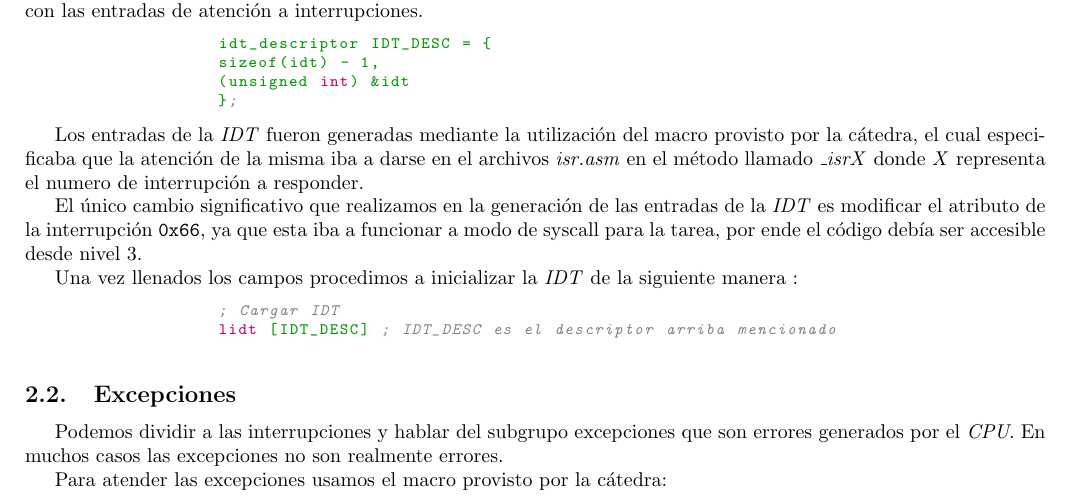
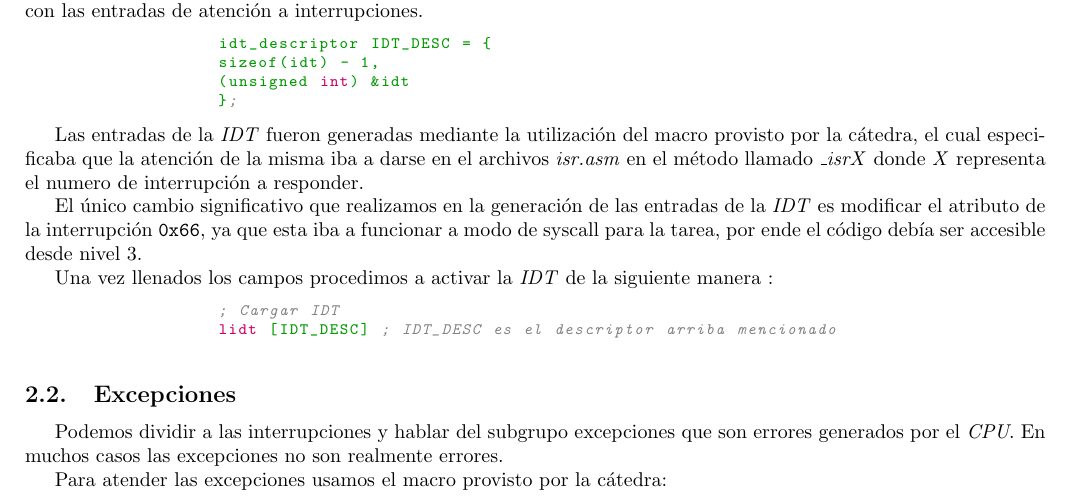
Before and after one commit to ZebaSz/orga2-tp3, a LaTeX document (informe/informe.tex, which reads informe/ejercicios/ej2.tex): part of page 4 of 13, cut so that both start at the same text. Compiled offline with pdfLaTeX.

Commit message:
more typos

```diff
--- a/informe/ejercicios/ej2.tex
+++ b/informe/ejercicios/ej2.tex
@@ -11,11 +11,11 @@
 		};
 	\end{lstlisting}
 
-	Los entradas de la \textit{IDT} fueron generadas mediante la utilización del macro provisto por la cátedra, el cual especificaba que la atención de la misma iba a darse en el archivos \textit{isr.asm} en el método llamado \textit{\_isrX} donde \textit{X} representa el numero de interrupción a responder.
+	Las entradas de la \textit{IDT} fueron generadas mediante la utilización del macro provisto por la cátedra, el cual especificaba que la atención de la misma iba a darse en el archivos \textit{isr.asm} en el método llamado \textit{\_isrX} donde \textit{X} representa el numero de interrupción a responder.
 
 	El único cambio significativo que realizamos en la generación de las entradas de la \textit{IDT} es modificar el atributo de la interrupción \texttt{0x66}, ya que esta iba a funcionar a modo de syscall para la tarea, por ende el código debía ser accesible desde nivel 3.
 
-	Una vez llenados los campos procedimos a inicializar la \textit{IDT} de la siguiente manera :
+	Una vez llenados los campos procedimos a activar la \textit{IDT} de la siguiente manera :
 
 	\begin{lstlisting}
    		; Cargar IDT
```
